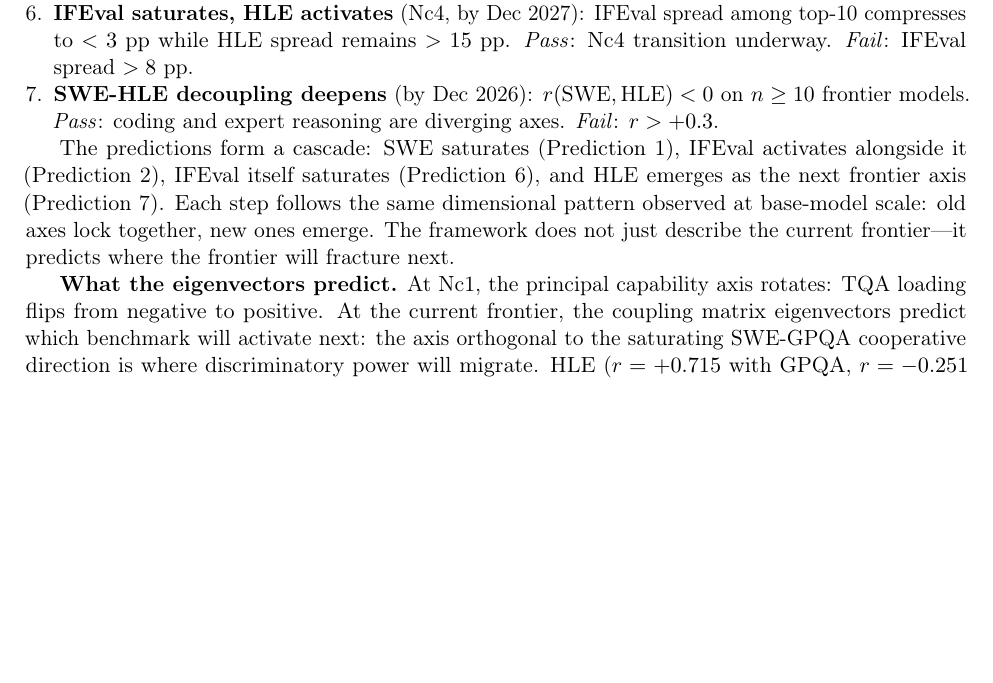
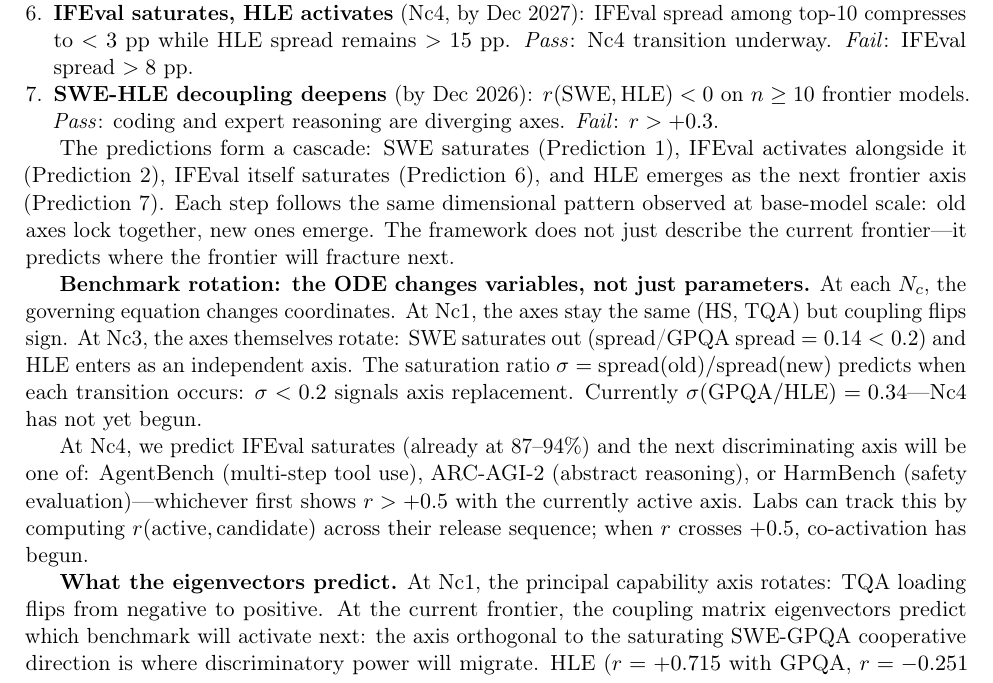
Before and after one commit to adilamin89/cape-scaling, a LaTeX paper (paper3b_neurips.tex): part of page 7 of 12, cut so that both start at the same text, the shorter picture padded with empty space. Compiled offline with pdfLaTeX.

Commit message:
Benchmark rotation: ODE changes variables at each Nc, saturation ratio predicts Nc4, lab tracking method

```diff
--- a/paper3b_neurips.tex
+++ b/paper3b_neurips.tex
@@ -452,6 +452,23 @@ old axes lock together, new ones emerge.
 The framework does not just describe the current frontier---it predicts
 where the frontier will fracture next.
 
+\textbf{Benchmark rotation: the ODE changes variables, not just parameters.}
+At each $N_c$, the governing equation changes coordinates.
+At Nc1, the axes stay the same (HS, TQA) but coupling flips sign.
+At Nc3, the axes themselves rotate: SWE saturates out (spread/GPQA spread $= 0.14 < 0.2$)
+and HLE enters as an independent axis.
+The saturation ratio $\sigma = \text{spread}(\text{old}) / \text{spread}(\text{new})$
+predicts when each transition occurs: $\sigma < 0.2$ signals axis replacement.
+Currently $\sigma(\text{GPQA}/\text{HLE}) = 0.34$---Nc4 has not yet begun.
+
+At Nc4, we predict IFEval saturates (already at 87--94\%)
+and the next discriminating axis will be one of:
+AgentBench (multi-step tool use), ARC-AGI-2 (abstract reasoning),
+or HarmBench (safety evaluation)---whichever first shows $r > +0.5$
+with the currently active axis.
+Labs can track this by computing $r(\text{active}, \text{candidate})$
+across their release sequence; when $r$ crosses $+0.5$, co-activation has begun.
+
 \textbf{What the eigenvectors predict.}
 At Nc1, the principal capability axis rotates: TQA loading flips from negative to positive.
 At the current frontier, the coupling matrix eigenvectors predict
```
